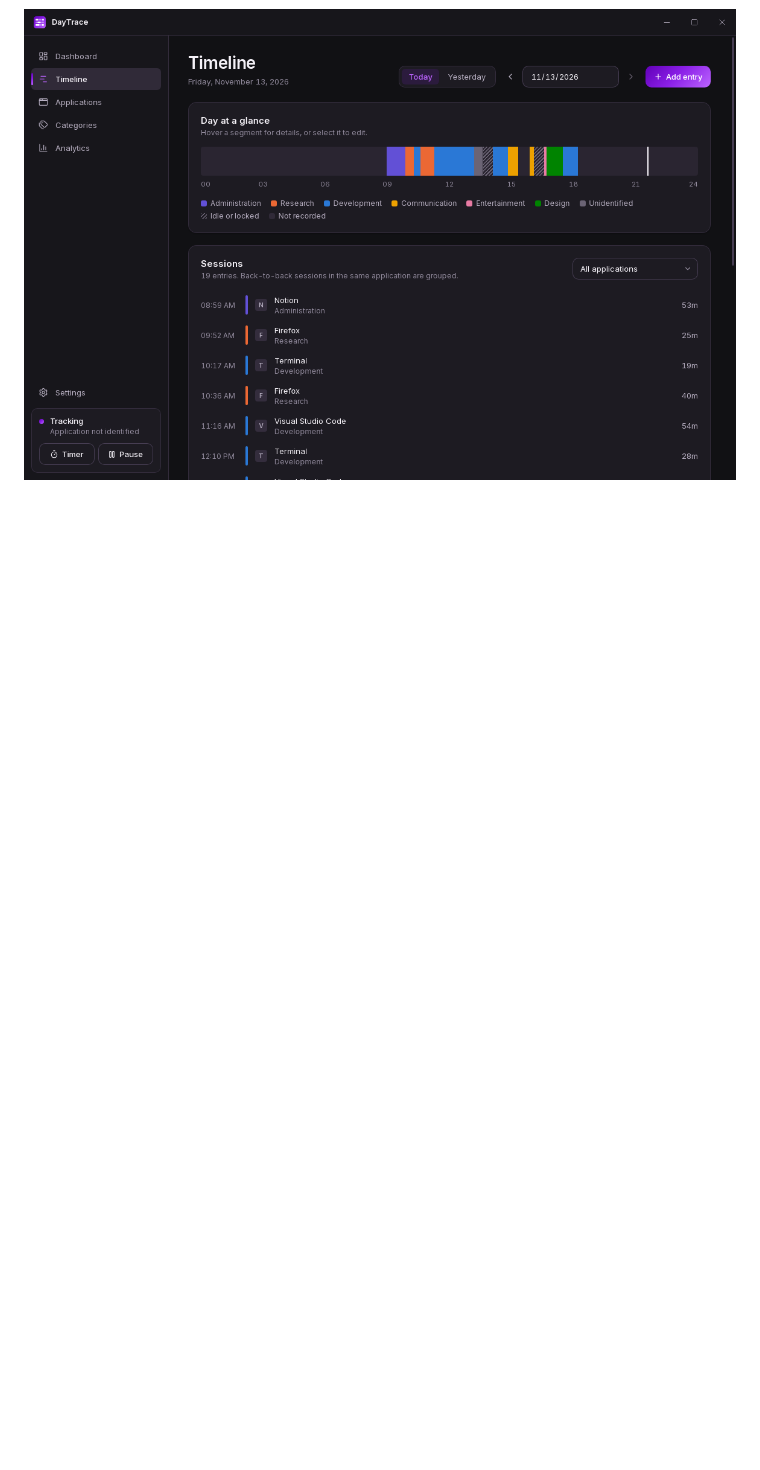
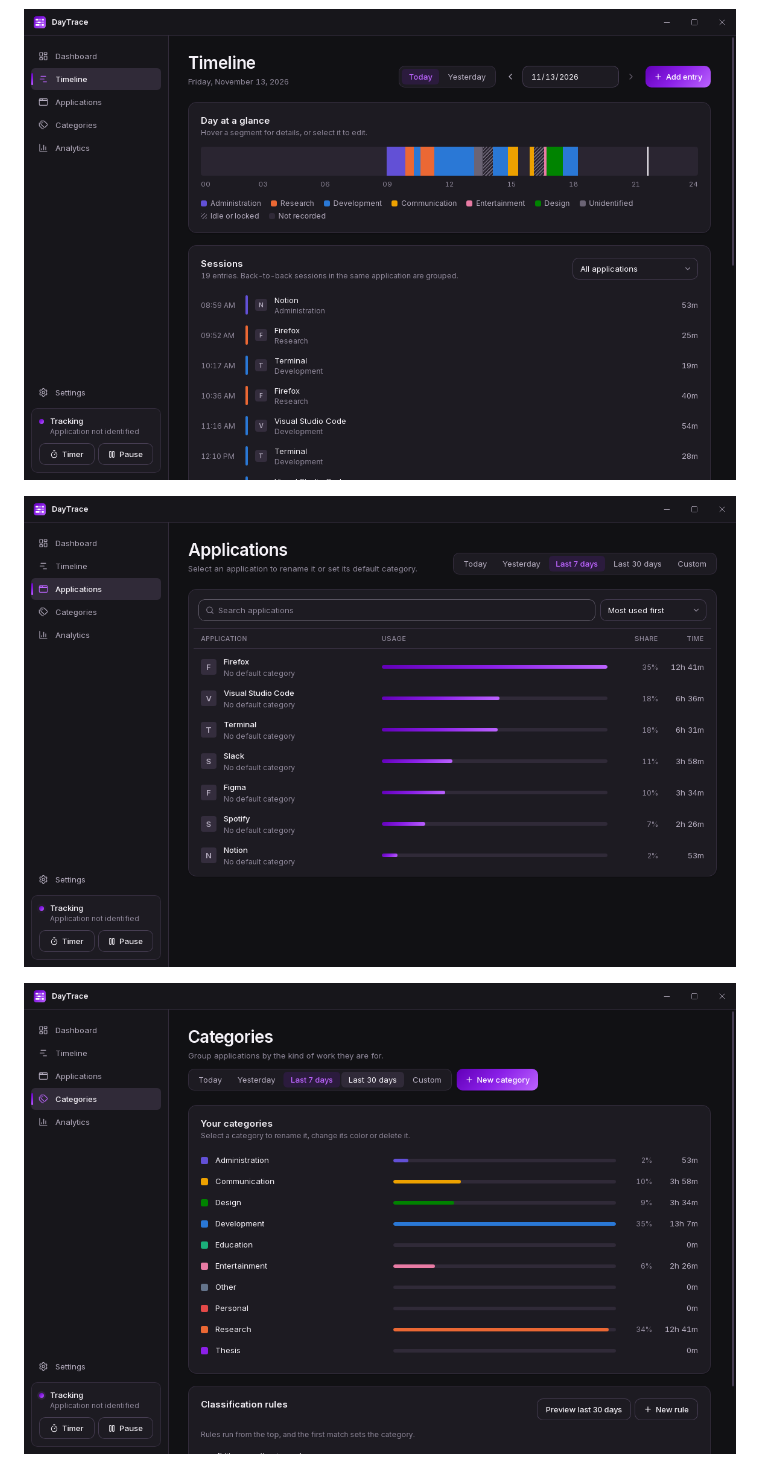
Before and after one commit to ammarqaisar11a55/DayTrace, a Markdown page: README.md, the part around one of its changes. Drawn GitHub-style; pictures changed too: docs/screenshots/applications.png (added), docs/screenshots/categories.png (added); blank space fills up the shorter version.

Commit message:
docs: show applications, categories, settings and the light theme in the README

```diff
--- a/README.md
+++ b/README.md
@@ -14,4 +14,8 @@ Everything stays on your computer. There is no account, no cloud service and no
 
 ![The timeline of a day, with sessions grouped and ready to correct](docs/screenshots/timeline.png)
 
+![Applications with search, sorting and each one's share of tracked time](docs/screenshots/applications.png)
+
+![Categories with their usage, above the classification rules](docs/screenshots/categories.png)
+
 ![Analytics in the light theme](docs/screenshots/analytics-light.png)
```
Also changed, not shown: other parts of README.md (+4 -0 lines), docs/screenshots/dashboard-light.png (added), docs/screenshots/settings.png (added), 1 other file.
